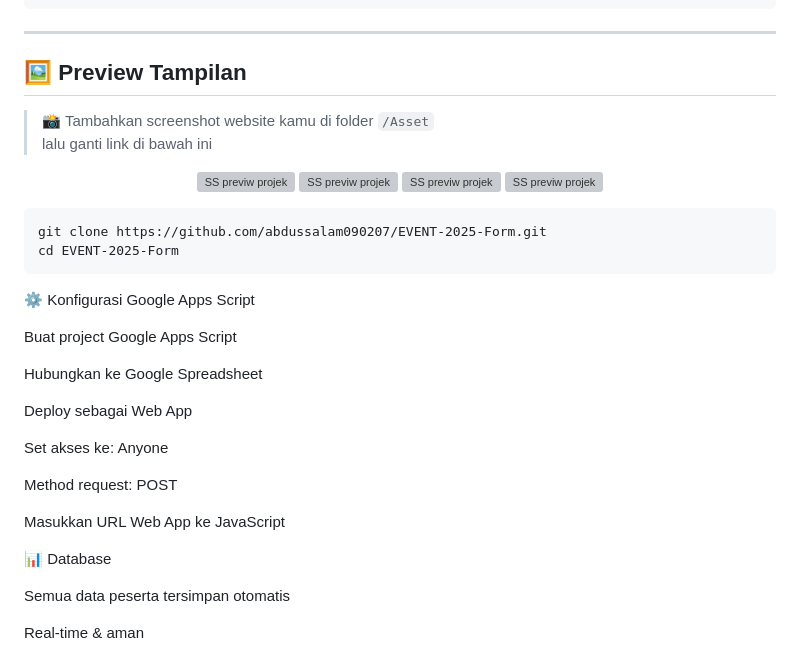
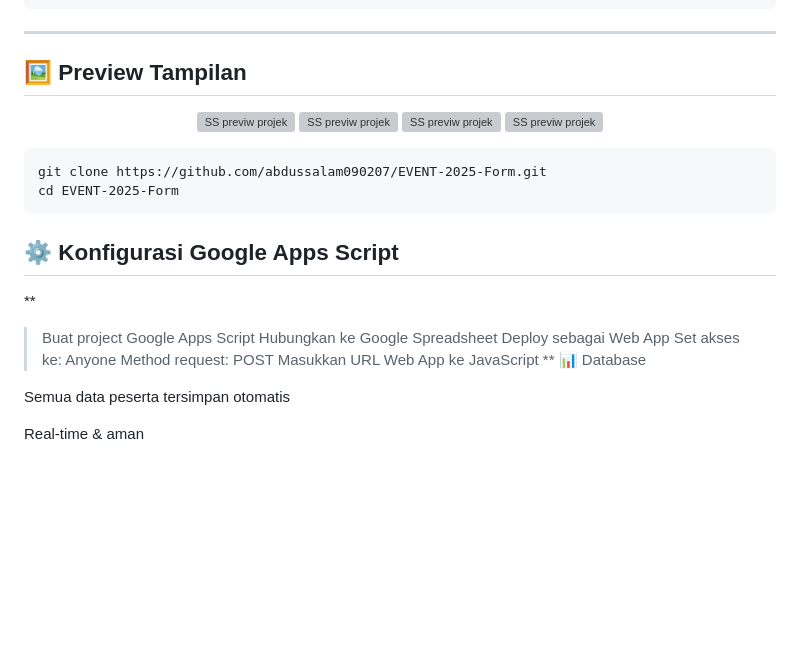
Before and after one commit to abdussalam090207/EVENT-2025-Form, a Markdown page: README.md, the part around the change. Drawn GitHub-style; blank space fills up the shorter version; grey boxes are pictures that could not be loaded.

Commit message:
Refine Google Apps Script configuration instructions
Updated instructions for Google Apps Script configuration with clearer formatting.

````diff
--- a/README.md
+++ b/README.md
@@ -86,9 +86,6 @@ EVENT-2025-Form/
 
 ## 🖼️ Preview Tampilan
 
-> 📸 Tambahkan screenshot website kamu di folder `/Asset`
-> lalu ganti link di bawah ini
-
 <p align="center">
   <img src="Asset/ss1" alt="SS previw projek">
   <img src="Asset/ss2" alt="SS previw projek">
@@ -101,20 +98,15 @@ git clone https://github.com/abdussalam090207/EVENT-2025-Form.git
 cd EVENT-2025-Form
 ```
 
-⚙️ Konfigurasi Google Apps Script
-
-Buat project Google Apps Script
-
-Hubungkan ke Google Spreadsheet
-
-Deploy sebagai Web App
-
-Set akses ke: Anyone
-
-Method request: POST
-
-Masukkan URL Web App ke JavaScript
-
+## ⚙️ Konfigurasi Google Apps Script
+**
+> Buat project Google Apps Script
+> Hubungkan ke Google Spreadsheet
+> Deploy sebagai Web App
+> Set akses ke: Anyone
+> Method request: POST
+> Masukkan URL Web App ke JavaScript
+**
 📊 Database
 
 Semua data peserta tersimpan otomatis
````
